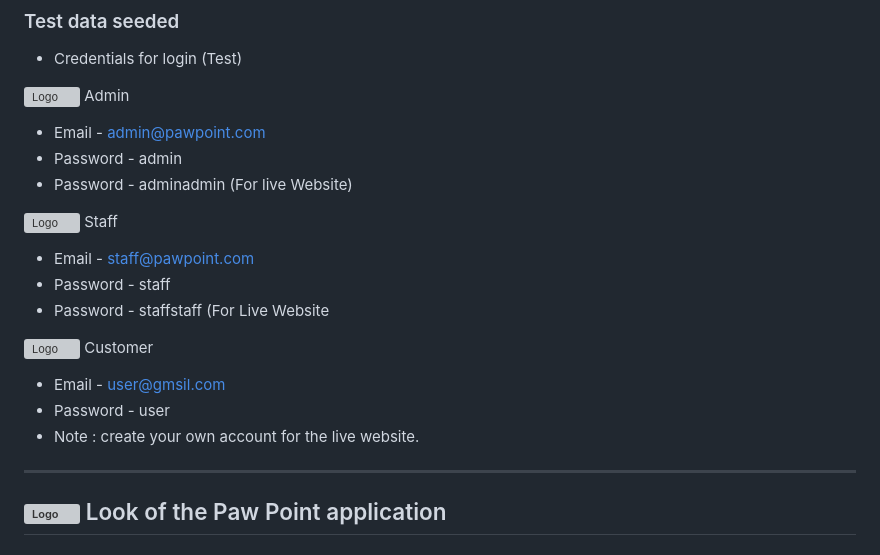
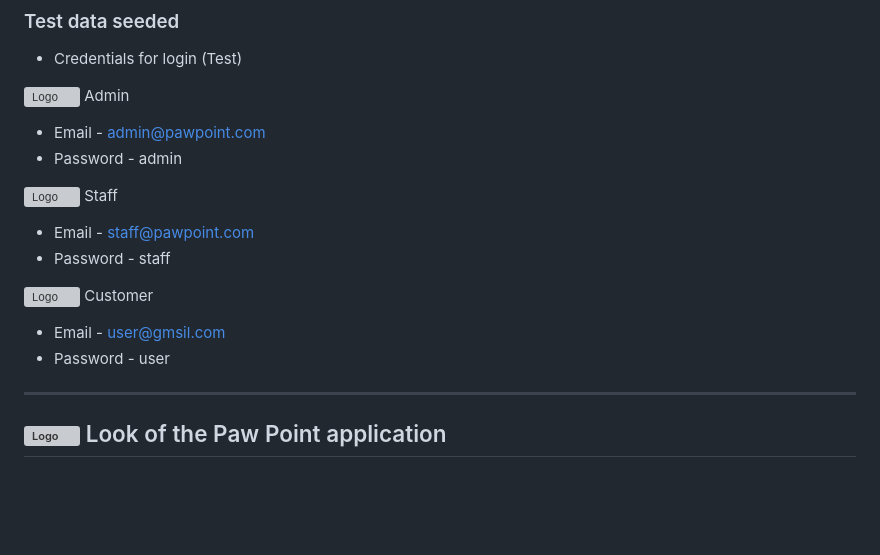
Before and after one commit to Moegamat-Tauriq-Osman/paw-point, a Markdown page: README.md, the part around the change. Drawn GitHub-style; blank space fills up the shorter version; grey boxes are pictures that could not be loaded.

Commit message:
Clean up password details in README
Removed duplicate password information for admin, staff, and customer accounts.

```diff
--- a/README.md
+++ b/README.md
@@ -45,19 +45,16 @@ Paw Point is a web application, digital booking system designed for feline care
 
 - Email - admin@pawpoint.com
 - Password - admin
-- Password - adminadmin (For live Website)
 
 <img src="https://github.com/Moegamat-Tauriq-Osman/paw-point/blob/main/public/logos/PawVariation.svg" width="20" alt="Logo" /> Staff
 
 - Email - staff@pawpoint.com
 - Password - staff
-- Password - staffstaff (For Live Website
 
 <img src="https://github.com/Moegamat-Tauriq-Osman/paw-point/blob/main/public/logos/PawVariation.svg" width="20" alt="Logo" /> Customer
 
 - Email - user@gmsil.com
 - Password - user
-- Note : create your own account for the live website.
 
 ---
 
```
